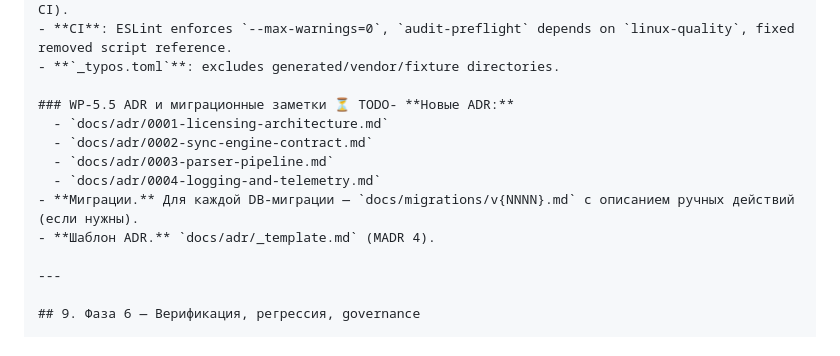
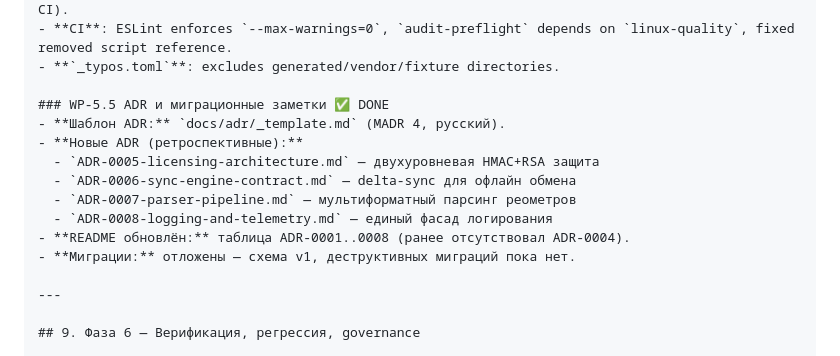
Before and after one commit to lunin02118-ops/rheolab, a Markdown page: docs/REFACTORING_DEEP_PLAN.md, the part around the change. Rendered like a GitHub page.

Commit message:
docs: mark WP-5.5 as done in refactoring plan

```diff
--- a/docs/REFACTORING_DEEP_PLAN.md
+++ b/docs/REFACTORING_DEEP_PLAN.md
@@ -415,13 +415,15 @@ Specta интеграция уже работает:
 - **CI**: ESLint enforces `--max-warnings=0`, `audit-preflight` depends on `linux-quality`, fixed removed script reference.
 - **`_typos.toml`**: excludes generated/vendor/fixture directories.
 
-### WP-5.5 ADR и миграционные заметки ⏳ TODO- **Новые ADR:**
-  - `docs/adr/0001-licensing-architecture.md`
-  - `docs/adr/0002-sync-engine-contract.md`
-  - `docs/adr/0003-parser-pipeline.md`
-  - `docs/adr/0004-logging-and-telemetry.md`
-- **Миграции.** Для каждой DB-миграции — `docs/migrations/v{NNNN}.md` с описанием ручных действий (если нужны).
-- **Шаблон ADR.** `docs/adr/_template.md` (MADR 4).
+### WP-5.5 ADR и миграционные заметки ✅ DONE
+- **Шаблон ADR:** `docs/adr/_template.md` (MADR 4, русский).
+- **Новые ADR (ретроспективные):**
+  - `ADR-0005-licensing-architecture.md` — двухуровневая HMAC+RSA защита
+  - `ADR-0006-sync-engine-contract.md` — delta-sync для офлайн обмена
+  - `ADR-0007-parser-pipeline.md` — мультиформатный парсинг реометров
+  - `ADR-0008-logging-and-telemetry.md` — единый фасад логирования
+- **README обновлён:** таблица ADR-0001..0008 (ранее отсутствовал ADR-0004).
+- **Миграции:** отложены — схема v1, деструктивных миграций пока нет.
 
 ---
 
```
